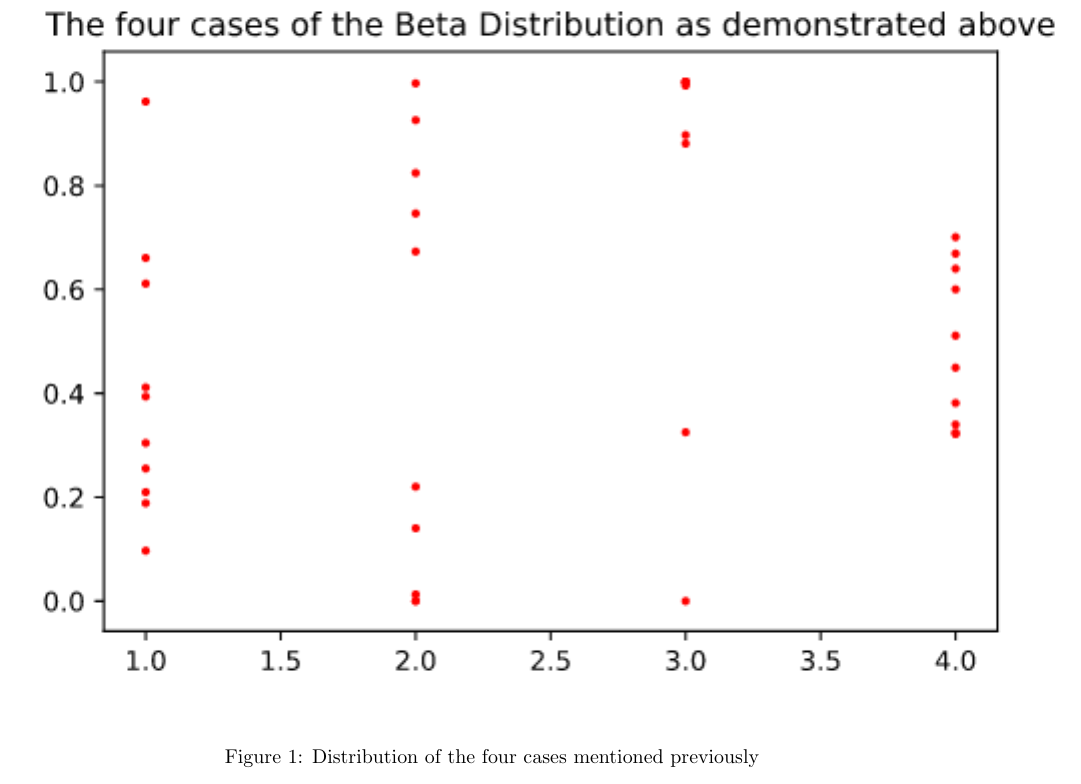
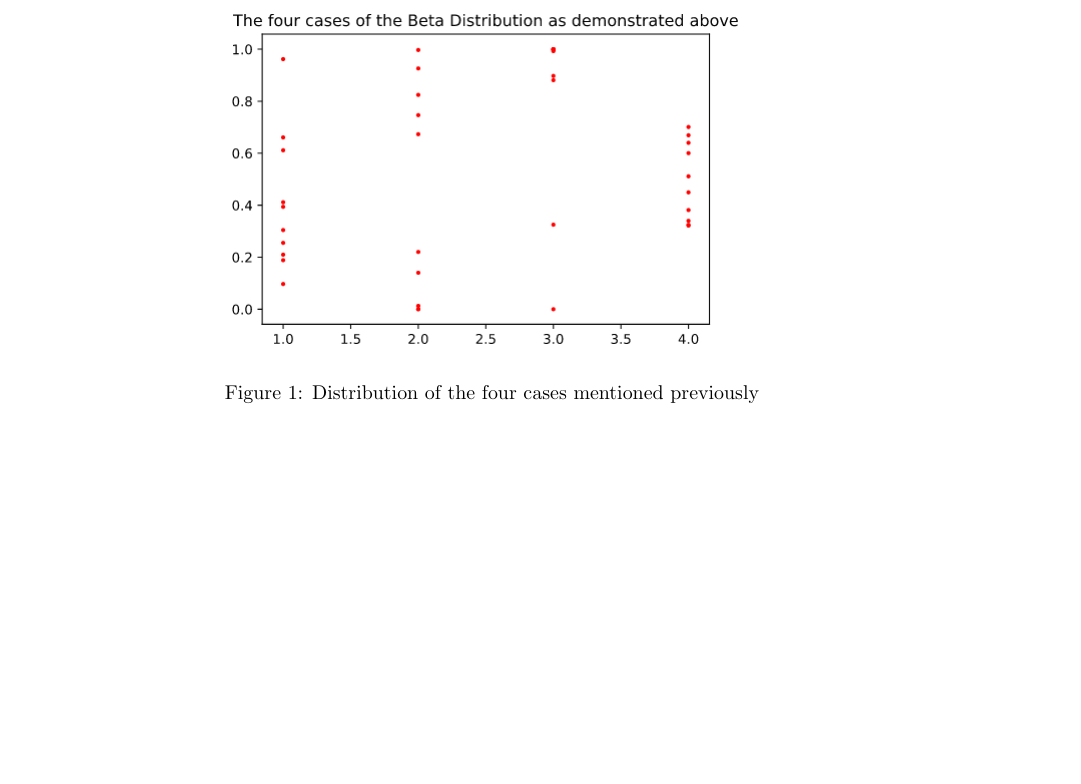
Before and after one commit to neilmizzi/MAS_Homework, a LaTeX document (document/main.tex): part of page 2 of 3, cut so that both start at the same text, the shorter picture padded with empty space. Compiled offline with pdfLaTeX.

Commit message:
idk what is this

```diff
--- a/document/main.tex
+++ b/document/main.tex
@@ -39,7 +39,7 @@ The four properties associated to this distribution are as follows:
 //TODO Look up how to fix figure when getting internet
 \begin{figure}
 	\centering
-	\includegraphics{test_results/beta_distributions}
+	\includegraphics[scale=0.5]{test_results/beta_distributions}
 	\label{fig1_betaDistribution}
 	\caption{Distribution of the four cases mentioned previously}
 \end{figure}
```
Also changed, not shown: 3 other files.
